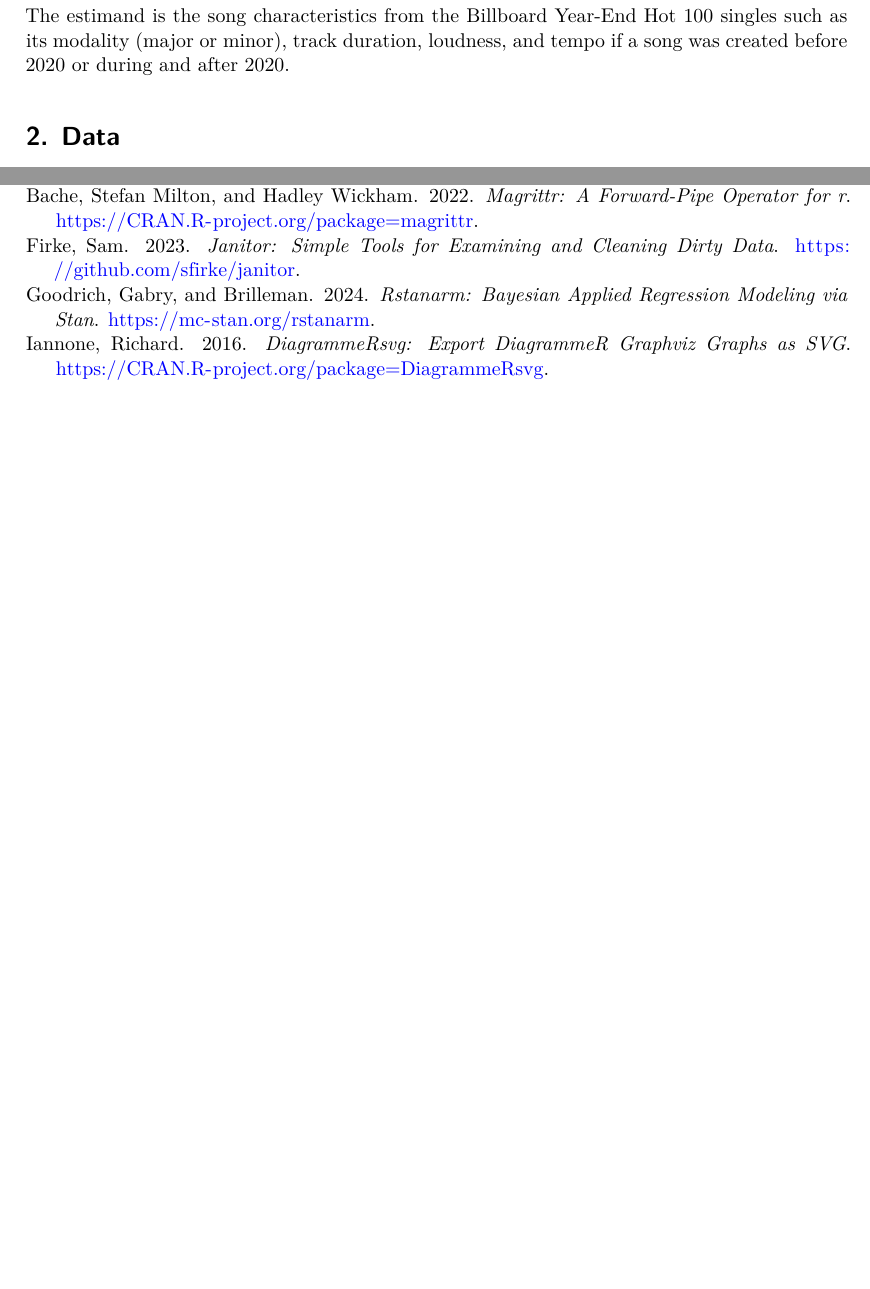
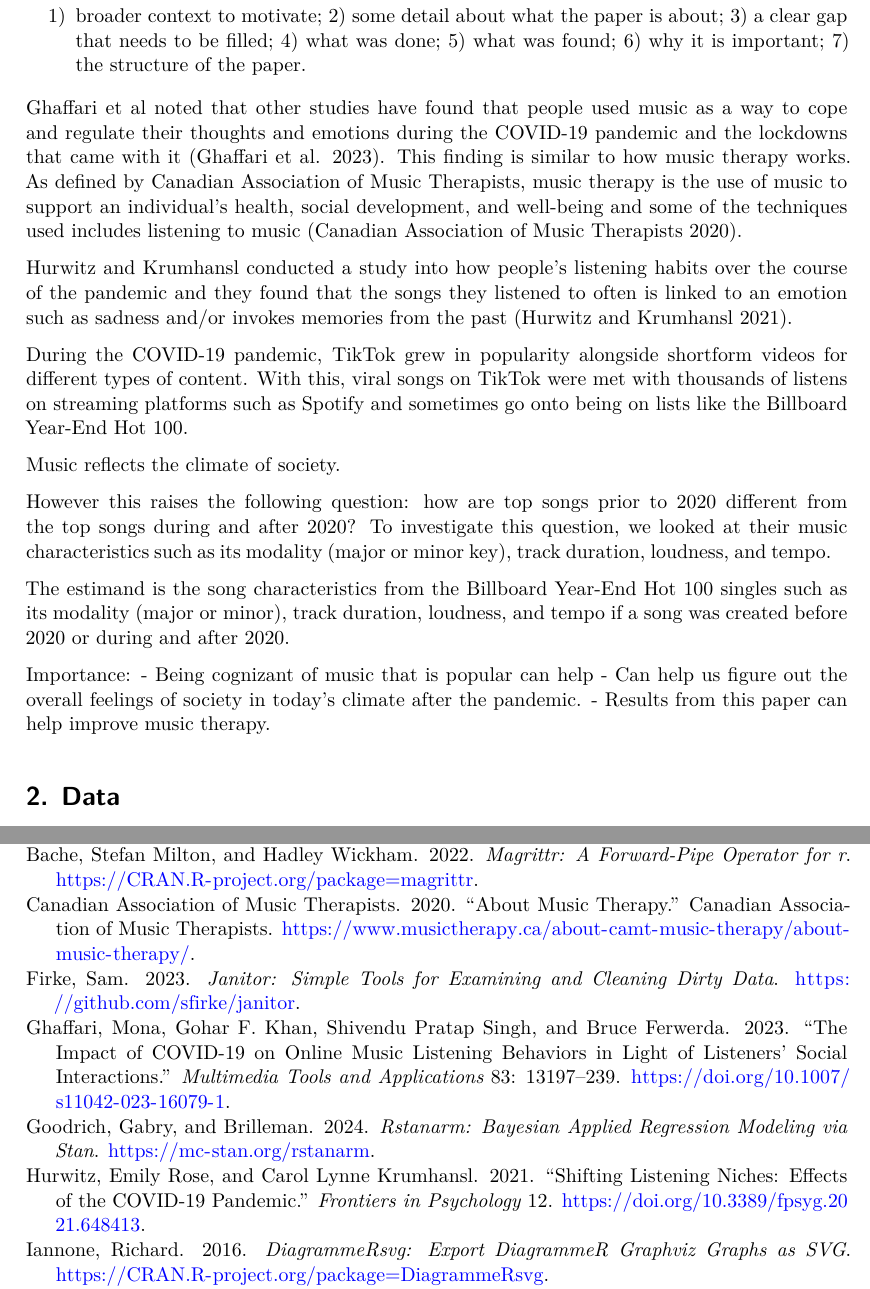
Before and after one commit to moonsdust/spotify, a Quarto document (paper/paper.qmd): two parts of pages 2 and 9 of 9 before the commit and two parts of pages 2 and 10 of 11 after it, joined at a grey line, cut at the place of the change, the shorter picture padded with empty space. Rendered offline with R 4.5, knitr and Pandoc in place of Quarto, then LaTeX, with nearby package versions; some code elsewhere in the file could not run offline.

Commit message:
Updated causal model, references, and paper.qmd

```diff
--- a/paper/paper.qmd
+++ b/paper/paper.qmd
@@ -42,13 +42,34 @@ playlist_analysis_data <- read_parquet("../data/analysis_data/playlists_analysis
 
 # Introduction
 
+1) broader context to motivate; 2) some detail about what the paper is about; 3) a clear gap that needs to be filled; 4) what was done; 5) what was found; 6) why it is important; 7) the structure of the paper.
+
+
+
+Ghaffari et al noted that other studies have found that people used music as a way to cope and regulate their thoughts and emotions during the COVID-19 pandemic and the lockdowns that came with it [@citecoping]. This finding is similar to how music therapy works. As defined by Canadian Association of Music Therapists, music therapy is the use of music to support an individual's health, social development, and well-being and some of the techniques used includes listening to music [@citemusictherapy].
+
+
+Hurwitz and Krumhansl conducted a study into how people's listening habits over the course of the pandemic and they found that the songs they listened to often is linked to an emotion such as sadness and/or invokes memories from the past [@citeshiftingniches].
+
+
+
+During the COVID-19 pandemic, TikTok grew in popularity alongside shortform videos for different types of content. With this, viral songs on TikTok were met with thousands of listens on streaming platforms such as Spotify and sometimes go onto being on lists like the Billboard Year-End Hot 100.
+
+
+Music reflects the climate of society.
+
+
+However this raises the following question: how are top songs prior to 2020 different from the top songs during and after 2020? To investigate this question, we looked at their music characteristics such as its modality (major or minor key), track duration, loudness, and tempo.
+
 
 The estimand is the song characteristics from the Billboard Year-End Hot 100 singles such as its modality (major or minor), track duration, loudness, and tempo if a song was created before 2020 or during and after 2020.
 
 
 
-
-
+Importance:
+- Being cognizant of music that is popular can help
+- Can help us figure out the overall feelings of society in today's climate after the pandemic.
+- Results from this paper can help improve music therapy.
 
 
 # Data {#sec-data}
--- a/paper/references.bib
+++ b/paper/references.bib
@@ -175,3 +175,11 @@ Bitmap Arrays},
   publisher = {Chapman and Hall/CRC},
   url = {https://tellingstorieswithdata.com/}
 }
+
+
+@Article{citecoping,
+    title = {The impact of COVID-19 on online music listening behaviors in light of listeners’ social interactions},
+    author = {Mona Ghaffari and Gohar F. Khan and Shivendu Pratap Singh and Bruce Ferwerda },
+    journal = {Multimedia Tools and Applications},
+    year = {2023},
+    volume = {83},
@@ -177,0 +192,17 @@ Bitmap Arrays},
+    title = {Shifting Listening Niches: Effects of the COVID-19 Pandemic},
+    author = {Emily Rose Hurwitz and Carol Lynne Krumhansl},
+    journal = {Frontiers in Psychology},
+    year = {2021},
+    volume = {12},
+    doi = {10.3389/fpsyg.2021.648413},
+  }
+
+
+
+@misc{citemusictherapy,
+  title = {About Music Therapy},
+  author = {{Canadian Association of Music Therapists}},
+  year = {2020},
+  publisher = {Canadian Association of Music Therapists},
+  url = {https://www.musictherapy.ca/about-camt-music-therapy/about-music-therapy/}
+}
```
Also changed, not shown: paper/casual_model.png, paper/paper.qmd (14 more changed lines), paper/references.bib (6 more changed lines).
